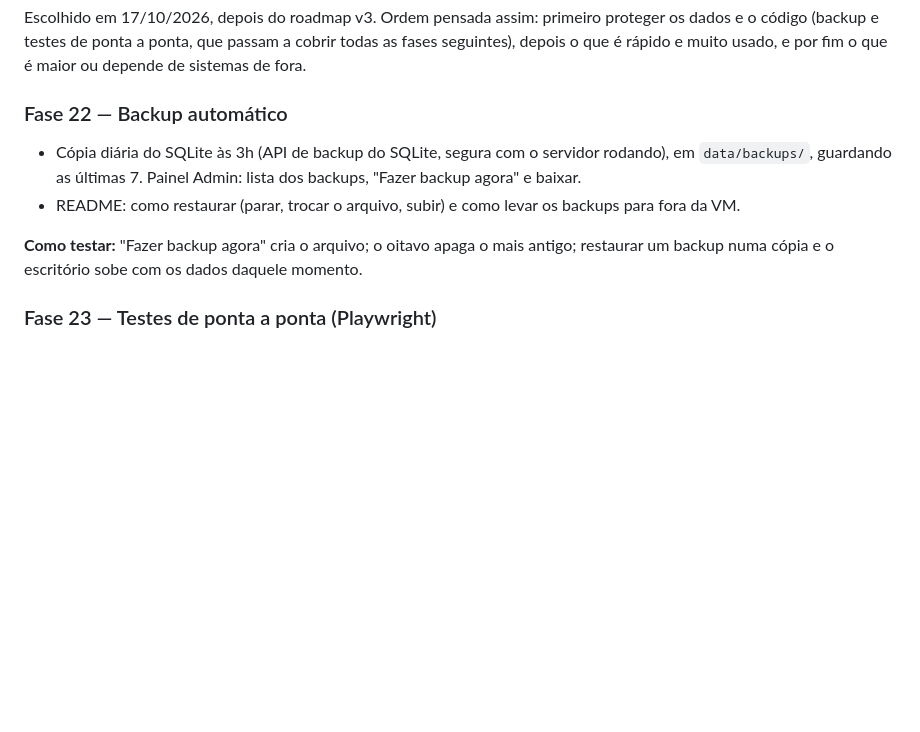
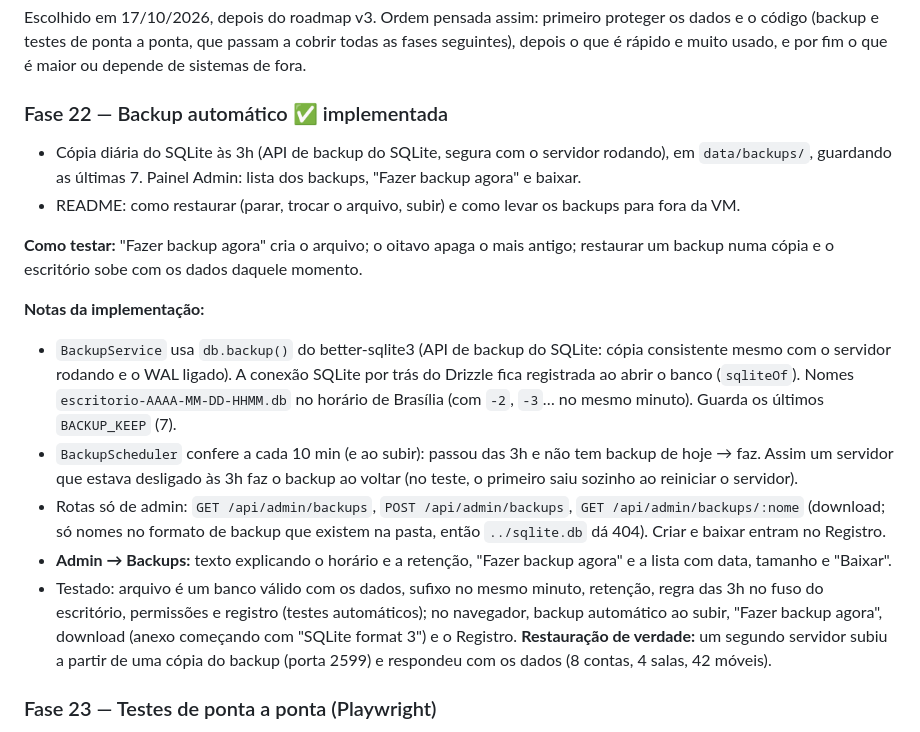
Before and after one commit to LuisMFG/escritorio-virtual, a Markdown page: PLAN.md, the part around the change. Drawn GitHub-style; blank space fills up the shorter version.

```diff
--- a/PLAN.md
+++ b/PLAN.md
@@ -760,11 +760,18 @@ Pedido em 17/10/2026: mostrar no escritório o que cada pessoa está fazendo for
 
 Escolhido em 17/10/2026, depois do roadmap v3. Ordem pensada assim: primeiro proteger os dados e o código (backup e testes de ponta a ponta, que passam a cobrir todas as fases seguintes), depois o que é rápido e muito usado, e por fim o que é maior ou depende de sistemas de fora.
 
-### Fase 22 — Backup automático
+### Fase 22 — Backup automático ✅ implementada
 - Cópia diária do SQLite às 3h (API de backup do SQLite, segura com o servidor rodando), em `data/backups/`, guardando as últimas 7. Painel Admin: lista dos backups, "Fazer backup agora" e baixar.
 - README: como restaurar (parar, trocar o arquivo, subir) e como levar os backups para fora da VM.
 
 **Como testar:** "Fazer backup agora" cria o arquivo; o oitavo apaga o mais antigo; restaurar um backup numa cópia e o escritório sobe com os dados daquele momento.
+
+**Notas da implementação:**
+- `BackupService` usa `db.backup()` do better-sqlite3 (API de backup do SQLite: cópia consistente mesmo com o servidor rodando e o WAL ligado). A conexão SQLite por trás do Drizzle fica registrada ao abrir o banco (`sqliteOf`). Nomes `escritorio-AAAA-MM-DD-HHMM.db` no horário de Brasília (com `-2`, `-3`… no mesmo minuto). Guarda os últimos `BACKUP_KEEP` (7).
+- `BackupScheduler` confere a cada 10 min (e ao subir): passou das 3h e não tem backup de hoje → faz. Assim um servidor que estava desligado às 3h faz o backup ao voltar (no teste, o primeiro saiu sozinho ao reiniciar o servidor).
+- Rotas só de admin: `GET /api/admin/backups`, `POST /api/admin/backups`, `GET /api/admin/backups/:nome` (download; só nomes no formato de backup que existem na pasta, então `../sqlite.db` dá 404). Criar e baixar entram no Registro.
+- **Admin → Backups:** texto explicando o horário e a retenção, "Fazer backup agora" e a lista com data, tamanho e "Baixar".
+- Testado: arquivo é um banco válido com os dados, sufixo no mesmo minuto, retenção, regra das 3h no fuso do escritório, permissões e registro (testes automáticos); no navegador, backup automático ao subir, "Fazer backup agora", download (anexo começando com "SQLite format 3") e o Registro. **Restauração de verdade:** um segundo servidor subiu a partir de uma cópia do backup (porta 2599) e respondeu com os dados (8 contas, 4 salas, 42 móveis).
 
 ### Fase 23 — Testes de ponta a ponta (Playwright)
 - `npm run e2e` sobe servidor e cliente com um banco temporário e roda no Chromium os fluxos principais: cadastrar/entrar, andar, conversar (duas pessoas), trocar de sala, decorar, agenda, jogo da velha.
```
Also changed, not shown: README.md (+16 -0 lines).
